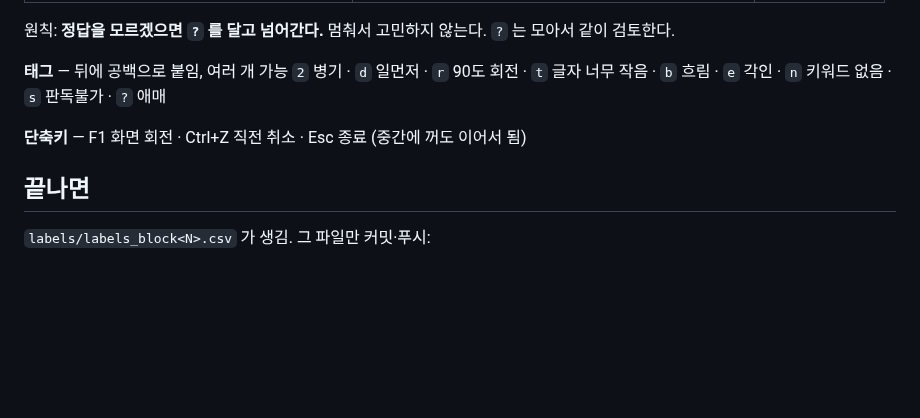
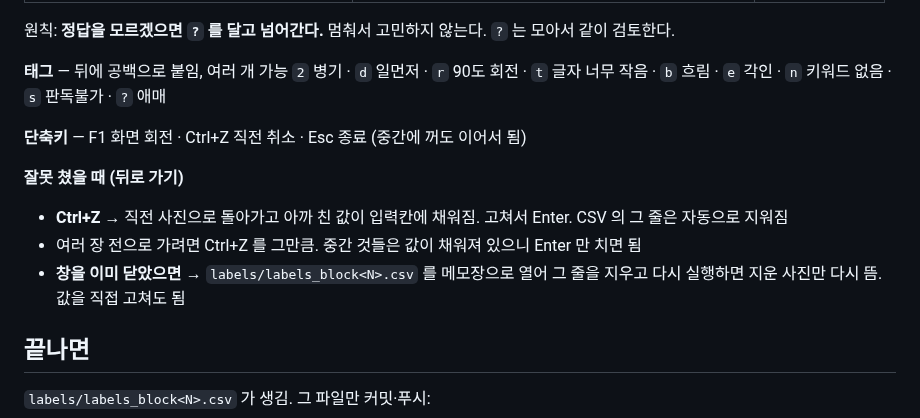
Before and after one commit to LEEbyeongchul/itda3-CODE-subway, a Markdown page: labels/README.md, the part around the change. Rendered like a GitHub page; blank space fills up the shorter version.

Commit message:
docs: 라벨링 가이드에 뒤로 가기·수정 방법 추가
Co-Authored-By: Claude Fable 5.1 <noreply@anthropic.com>

```diff
--- a/labels/README.md
+++ b/labels/README.md
@@ -76,6 +76,11 @@ python notebooks/label.py --block 1 --name 홍길동
 
 **단축키** — F1 화면 회전 · Ctrl+Z 직전 취소 · Esc 종료 (중간에 꺼도 이어서 됨)
 
+**잘못 쳤을 때 (뒤로 가기)**
+- **Ctrl+Z** → 직전 사진으로 돌아가고 아까 친 값이 입력칸에 채워짐. 고쳐서 Enter. CSV 의 그 줄은 자동으로 지워짐
+- 여러 장 전으로 가려면 Ctrl+Z 를 그만큼. 중간 것들은 값이 채워져 있으니 Enter 만 치면 됨
+- **창을 이미 닫았으면** → `labels/labels_block<N>.csv` 를 메모장으로 열어 그 줄을 지우고 다시 실행하면 지운 사진만 다시 뜸. 값을 직접 고쳐도 됨
+
 ## 끝나면
 
 `labels/labels_block<N>.csv` 가 생김. 그 파일만 커밋·푸시:
```
